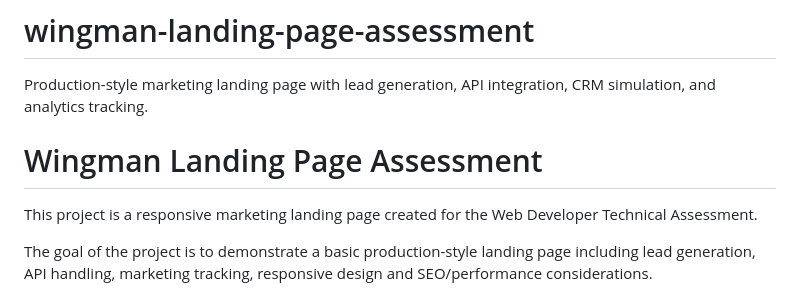
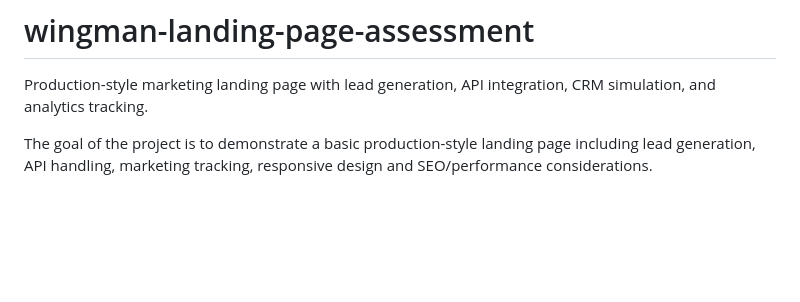
Before and after one commit to RizzaOcampo5288/wingman-landing-page-assessment, a Markdown page: README.md, the part around the change. Rendered like a GitHub page; blank space fills up the shorter version.

Commit message:
READ ME
Removed redundant project title and description.

```diff
--- a/README.md
+++ b/README.md
@@ -1,10 +1,5 @@
 # wingman-landing-page-assessment
 Production-style marketing landing page with lead generation, API integration, CRM simulation, and analytics tracking.
-
-
-# Wingman Landing Page Assessment
-
-This project is a responsive marketing landing page created for the Web Developer Technical Assessment.
 
 The goal of the project is to demonstrate a basic production-style landing page including lead generation, API handling, marketing tracking, responsive design and SEO/performance considerations.
 
```
